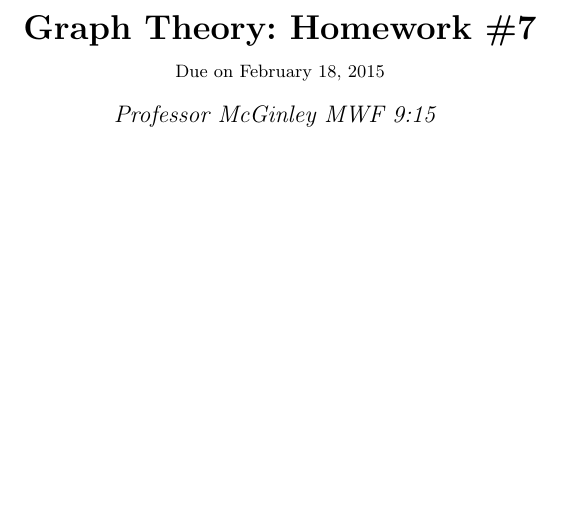
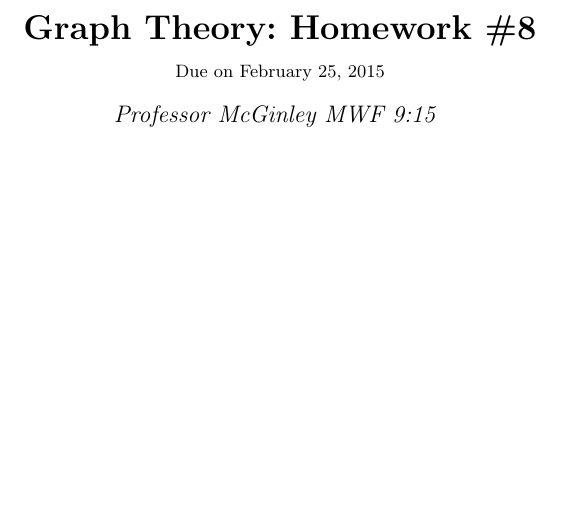
Before and after one commit to rsullivan00/GraphTheory, a LaTeX problem sheet (Hw8/report.tex): part of page 1 of 3, cut so that both start at the same text. Compiled offline with pdfLaTeX.

Commit message:
time and date change

```diff
--- a/Hw8/report.tex
+++ b/Hw8/report.tex
@@ -128,8 +128,8 @@
 %   - Author
 %
 
-\newcommand{\hmwkTitle}{Homework\ \#7}
-\newcommand{\hmwkDueDate}{February 18, 2015}
+\newcommand{\hmwkTitle}{Homework\ \#8}
+\newcommand{\hmwkDueDate}{February 25, 2015}
 \newcommand{\hmwkClass}{Graph Theory}
 \newcommand{\hmwkClassTime}{MWF 9:15}
 \newcommand{\hmwkClassInstructor}{Professor McGinley}
```
Also changed, not shown: Hw8/report.pdf.
